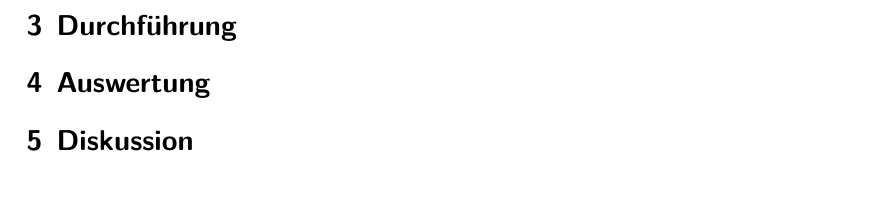
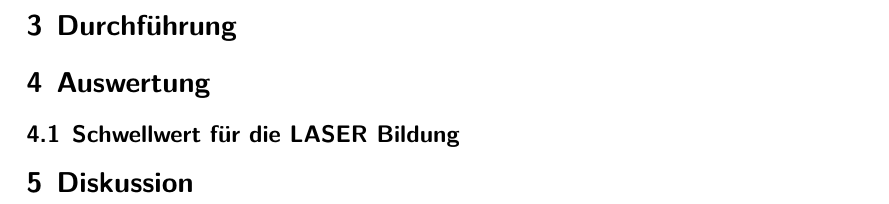
Before and after one commit to Enno-Enno/FP_1, a LaTeX document (01_V60/V60.tex): part of page 3 of 3, cut so that both start at the same text. Compiled offline with XeLaTeX.

Commit message:
Nichts besonderes

```diff
--- a/01_V60/V60.tex
+++ b/01_V60/V60.tex
@@ -49,6 +49,8 @@ Die Fehlerfortpflanzung wird mit Uncertanties in Phython \cite{uncertainties} er
 
 \section{Auswertung}
 
+\subsection{Schwellwert für die LASER Bildung}
+
 
 %---------------------------------------------------------------------------------------------------------------------------------------------------------------%
 
```
